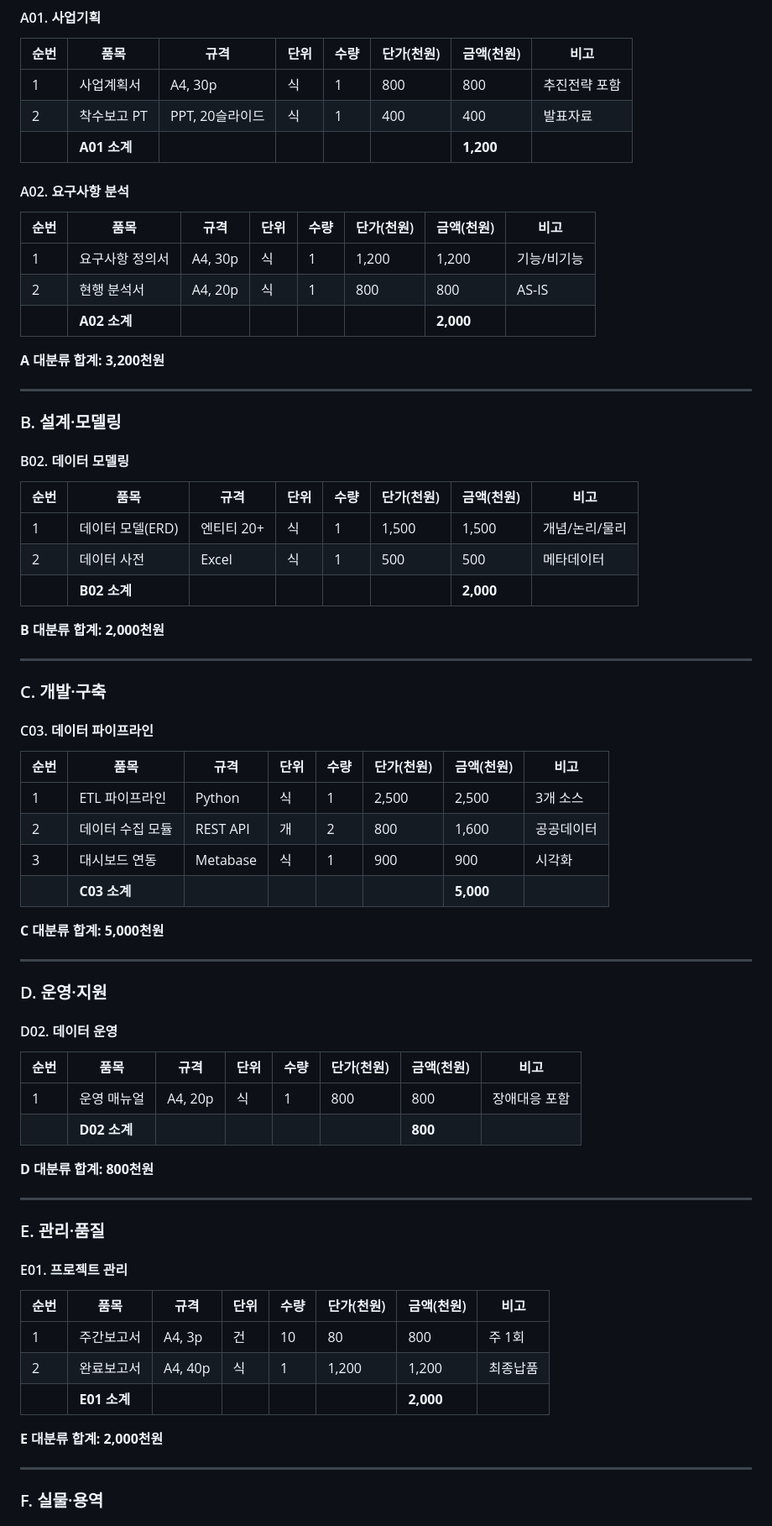
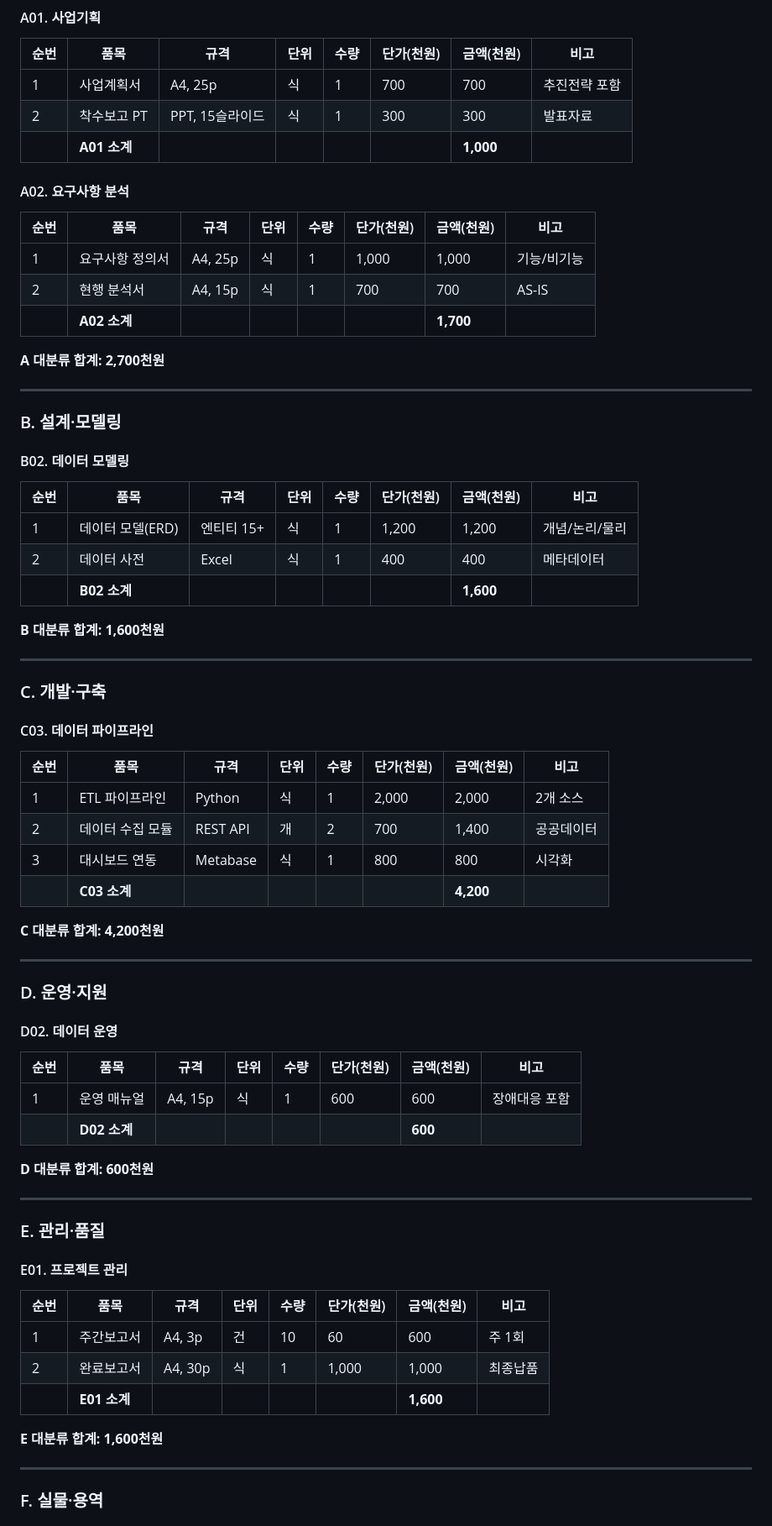
Before and after one commit to playinthesky/togi-checklist, a Markdown page: jeju-da-cost-breakdown.md, the part around one of its changes. Shown at 84% size. Rendered like a GitHub page.

```diff
--- a/jeju-da-cost-breakdown.md
+++ b/jeju-da-cost-breakdown.md
@@ -21,19 +21,19 @@
 
 | 순번 | 품목 | 규격 | 단위 | 수량 | 단가(천원) | 금액(천원) | 비고 |
 |------|------|------|------|------|------------|------------|------|
-| 1 | 사업계획서 | A4, 30p | 식 | 1 | 800 | 800 | 추진전략 포함 |
-| 2 | 착수보고 PT | PPT, 20슬라이드 | 식 | 1 | 400 | 400 | 발표자료 |
-| | **A01 소계** | | | | | **1,200** | |
+| 1 | 사업계획서 | A4, 25p | 식 | 1 | 700 | 700 | 추진전략 포함 |
+| 2 | 착수보고 PT | PPT, 15슬라이드 | 식 | 1 | 300 | 300 | 발표자료 |
+| | **A01 소계** | | | | | **1,000** | |
 
 #### A02. 요구사항 분석
 
 | 순번 | 품목 | 규격 | 단위 | 수량 | 단가(천원) | 금액(천원) | 비고 |
 |------|------|------|------|------|------------|------------|------|
-| 1 | 요구사항 정의서 | A4, 30p | 식 | 1 | 1,200 | 1,200 | 기능/비기능 |
-| 2 | 현행 분석서 | A4, 20p | 식 | 1 | 800 | 800 | AS-IS |
-| | **A02 소계** | | | | | **2,000** | |
+| 1 | 요구사항 정의서 | A4, 25p | 식 | 1 | 1,000 | 1,000 | 기능/비기능 |
+| 2 | 현행 분석서 | A4, 15p | 식 | 1 | 700 | 700 | AS-IS |
+| | **A02 소계** | | | | | **1,700** | |
 
-**A 대분류 합계: 3,200천원**
+**A 대분류 합계: 2,700천원**
 
 ---
 
@@ -43,11 +43,11 @@
 
 | 순번 | 품목 | 규격 | 단위 | 수량 | 단가(천원) | 금액(천원) | 비고 |
 |------|------|------|------|------|------------|------------|------|
-| 1 | 데이터 모델(ERD) | 엔티티 20+ | 식 | 1 | 1,500 | 1,500 | 개념/논리/물리 |
-| 2 | 데이터 사전 | Excel | 식 | 1 | 500 | 500 | 메타데이터 |
-| | **B02 소계** | | | | | **2,000** | |
+| 1 | 데이터 모델(ERD) | 엔티티 15+ | 식 | 1 | 1,200 | 1,200 | 개념/논리/물리 |
+| 2 | 데이터 사전 | Excel | 식 | 1 | 400 | 400 | 메타데이터 |
+| | **B02 소계** | | | | | **1,600** | |
 
-**B 대분류 합계: 2,000천원**
+**B 대분류 합계: 1,600천원**
 
 ---
 
@@ -57,12 +57,12 @@
 
 | 순번 | 품목 | 규격 | 단위 | 수량 | 단가(천원) | 금액(천원) | 비고 |
 |------|------|------|------|------|------------|------------|------|
-| 1 | ETL 파이프라인 | Python | 식 | 1 | 2,500 | 2,500 | 3개 소스 |
-| 2 | 데이터 수집 모듈 | REST API | 개 | 2 | 800 | 1,600 | 공공데이터 |
-| 3 | 대시보드 연동 | Metabase | 식 | 1 | 900 | 900 | 시각화 |
-| | **C03 소계** | | | | | **5,000** | |
+| 1 | ETL 파이프라인 | Python | 식 | 1 | 2,000 | 2,000 | 2개 소스 |
+| 2 | 데이터 수집 모듈 | REST API | 개 | 2 | 700 | 1,400 | 공공데이터 |
+| 3 | 대시보드 연동 | Metabase | 식 | 1 | 800 | 800 | 시각화 |
+| | **C03 소계** | | | | | **4,200** | |
 
-**C 대분류 합계: 5,000천원**
+**C 대분류 합계: 4,200천원**
 
 ---
 
@@ -72,10 +72,10 @@
 
 | 순번 | 품목 | 규격 | 단위 | 수량 | 단가(천원) | 금액(천원) | 비고 |
 |------|------|------|------|------|------------|------------|------|
-| 1 | 운영 매뉴얼 | A4, 20p | 식 | 1 | 800 | 800 | 장애대응 포함 |
-| | **D02 소계** | | | | | **800** | |
+| 1 | 운영 매뉴얼 | A4, 15p | 식 | 1 | 600 | 600 | 장애대응 포함 |
+| | **D02 소계** | | | | | **600** | |
 
-**D 대분류 합계: 800천원**
+**D 대분류 합계: 600천원**
 
 ---
 
@@ -85,11 +85,11 @@
 
 | 순번 | 품목 | 규격 | 단위 | 수량 | 단가(천원) | 금액(천원) | 비고 |
 |------|------|------|------|------|------------|------------|------|
-| 1 | 주간보고서 | A4, 3p | 건 | 10 | 80 | 800 | 주 1회 |
-| 2 | 완료보고서 | A4, 40p | 식 | 1 | 1,200 | 1,200 | 최종납품 |
-| | **E01 소계** | | | | | **2,000** | |
+| 1 | 주간보고서 | A4, 3p | 건 | 10 | 60 | 600 | 주 1회 |
+| 2 | 완료보고서 | A4, 30p | 식 | 1 | 1,000 | 1,000 | 최종납품 |
+| | **E01 소계** | | | | | **1,600** | |
 
-**E 대분류 합계: 2,000천원**
+**E 대분류 합계: 1,600천원**
 
 ---
 
```
Also changed, not shown: other parts of jeju-da-cost-breakdown.md (+85 -39 lines).
